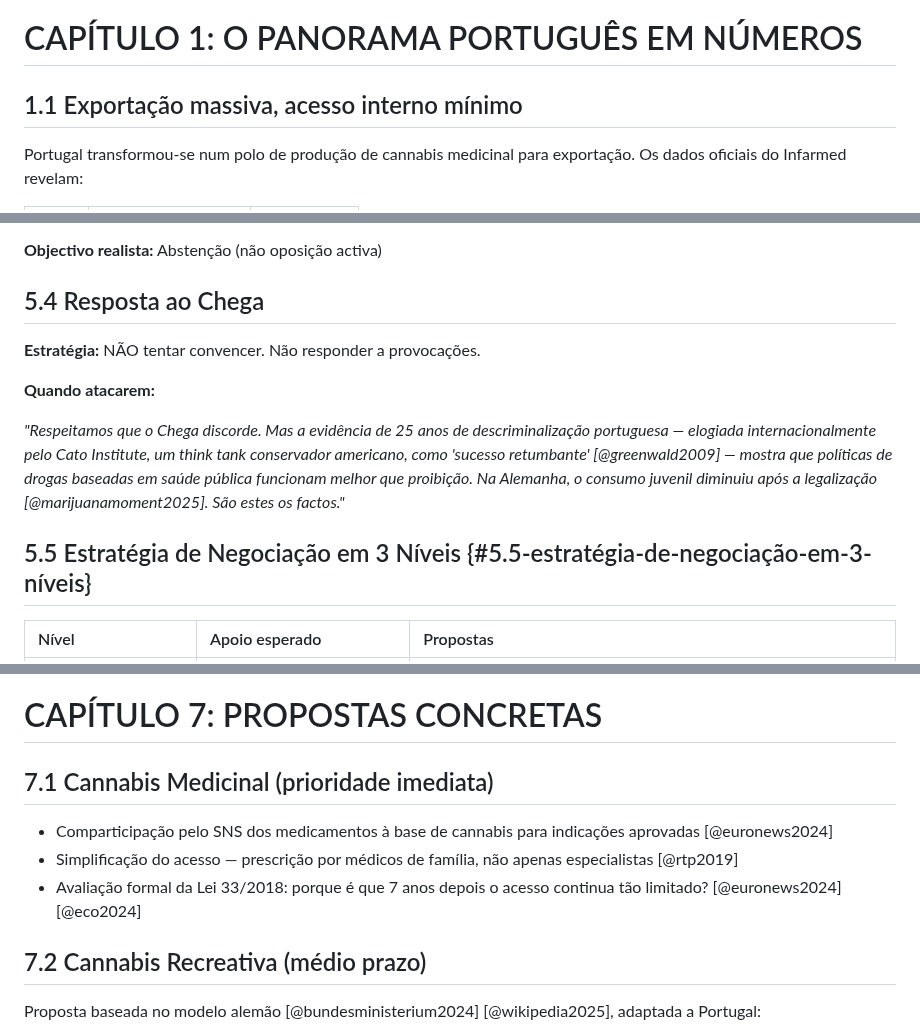
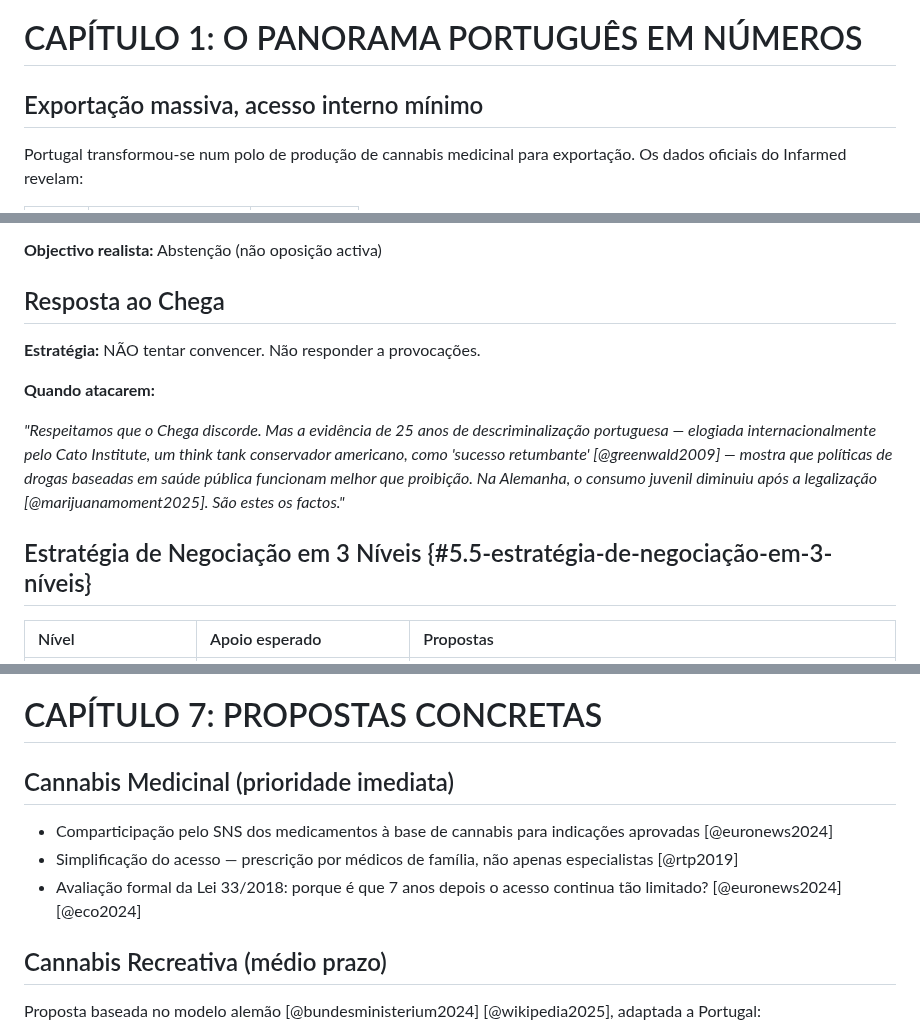
Before and after one commit to bcamarneiro/cannabis-legalization, a Markdown page: documento.md, 3 parts joined by grey strips. Rendered like a GitHub page.

```diff
--- a/documento.md
+++ b/documento.md
@@ -33,7 +33,7 @@ Valorização do cânhamo como alternativa agrícola sustentável
 \newpage
 
 # CAPÍTULO 1: O PANORAMA PORTUGUÊS EM NÚMEROS
-## 1.1 Exportação massiva, acesso interno mínimo
+## Exportação massiva, acesso interno mínimo
 Portugal transformou-se num polo de produção de cannabis medicinal para exportação. Os dados oficiais do Infarmed revelam:
 
 | ANO | EXPORTAÇÃO (kg) | VARIAÇÃO |
@@ -428,14 +428,14 @@ Trabalhar com Juventude Socialista como aliada [@publico2022]
 
 **Objectivo realista:** Abstenção (não oposição activa)
 
-## 5.4 Resposta ao Chega
+## Resposta ao Chega
 **Estratégia:** NÃO tentar convencer. Não responder a provocações.
 
 **Quando atacarem:**
 
 *"Respeitamos que o Chega discorde. Mas a evidência de 25 anos de descriminalização portuguesa — elogiada internacionalmente pelo Cato Institute, um think tank conservador americano, como 'sucesso retumbante' [@greenwald2009]  — mostra que políticas de drogas baseadas em saúde pública funcionam melhor que proibição. Na Alemanha, o consumo juvenil diminuiu após a legalização [@marijuanamoment2025]. São estes os factos."*
 
-## 5.5 Estratégia de Negociação em 3 Níveis {#5.5-estratégia-de-negociação-em-3-níveis}
+## Estratégia de Negociação em 3 Níveis {#5.5-estratégia-de-negociação-em-3-níveis}
 
 | Nível | Apoio esperado | Propostas |
 | :---- | :---- | :---- |
@@ -498,12 +498,12 @@ A evidência internacional é inequívoca.
 
 
 # CAPÍTULO 7: PROPOSTAS CONCRETAS
-## 7.1 Cannabis Medicinal (prioridade imediata)
+## Cannabis Medicinal (prioridade imediata)
 * Comparticipação pelo SNS dos medicamentos à base de cannabis para indicações aprovadas [@euronews2024]
 * Simplificação do acesso — prescrição por médicos de família, não apenas especialistas [@rtp2019]
 * Avaliação formal da Lei 33/2018: porque é que 7 anos depois o acesso continua tão limitado? [@euronews2024] [@eco2024]
 
-## 7.2 Cannabis Recreativa (médio prazo)
+## Cannabis Recreativa (médio prazo)
 Proposta baseada no modelo alemão [@bundesministerium2024] [@wikipedia2025], adaptada a Portugal:
 
 **Nota importante:** Esta proposta NÃO contempla o modelo comercial de dispensários (tipo Canadá/EUA). Propõe-se exclusivamente: (1) clubes sociais sem fins lucrativos, onde os preços reflectem apenas custos de produção; e (2) autocultivo com sementes de fornecedores certificados. A menor conveniência face ao mercado negro é intencional — evita comercialização excessiva e turismo cannábico, mantendo foco na saúde pública.
```
Also changed, not shown: other parts of documento.md (+23 -23 lines).
